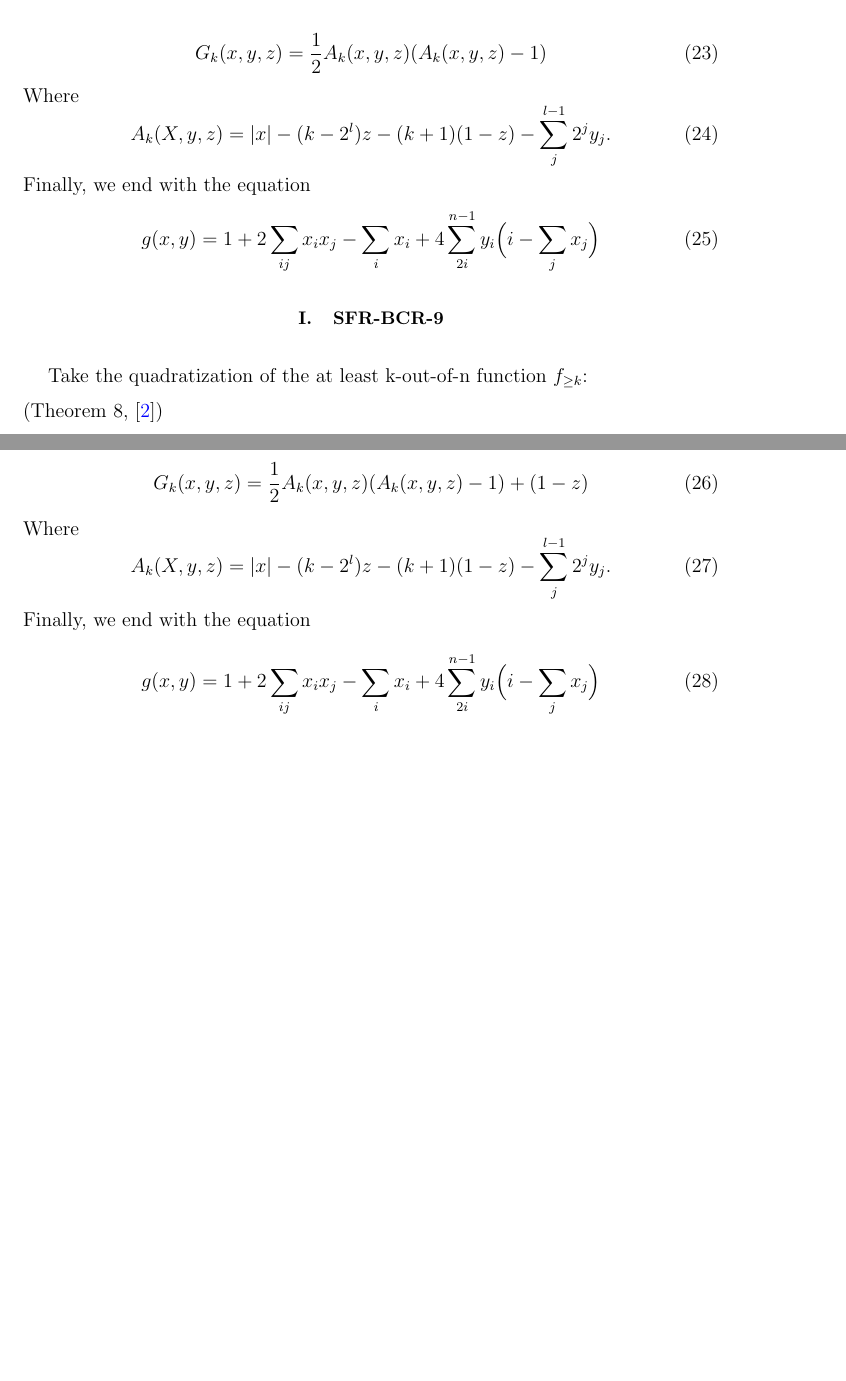
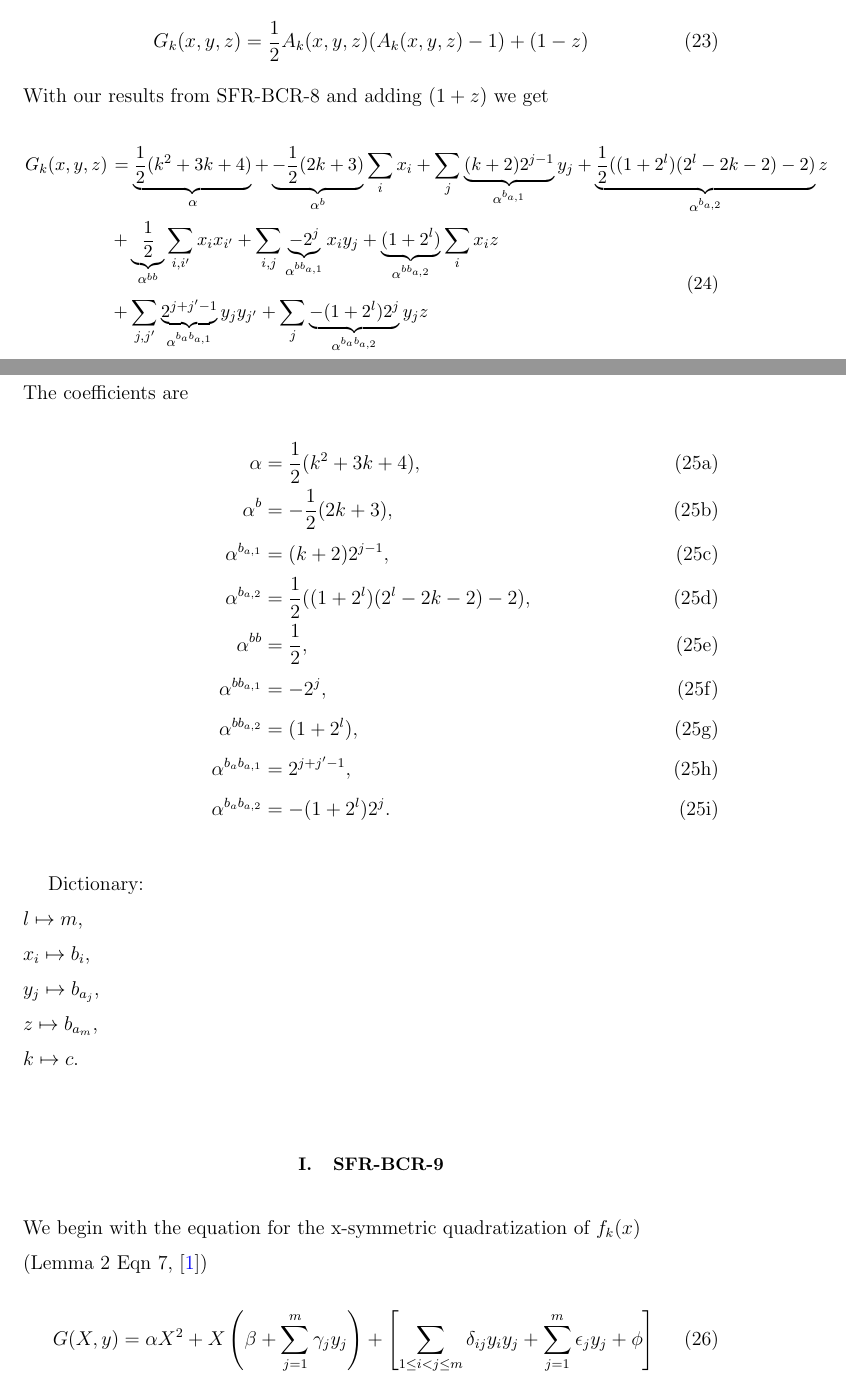
Before and after one commit to HPQC-LABS/Book_About_Quadratization, a LaTeX paper (everything_else/SFR_Derivations/SFR_Derivations.tex): two parts of pages 9 and 10 of 10 before the commit and two parts of pages 9 and 10 of 11 after it, joined at a grey line, cut so that both start at the same text, the shorter picture padded with empty space. Compiled offline with pdfLaTeX.

Commit message:
Added derivations for 2 SFR-BCR Quads
Also removed a duplicate equation that arose due to the same equation showing up across multiple papers

```diff
--- a/everything_else/SFR_Derivations/SFR_Derivations.tex
+++ b/everything_else/SFR_Derivations/SFR_Derivations.tex
@@ -2,7 +2,7 @@
 \usepackage{geometry}
 \usepackage{amsmath}
 \usepackage{amsfonts}
-
+\usepackage{comment}
 \usepackage{hyperref}
 \hypersetup{
  bookmarks=true,                % show bookmarks bar?
@@ -384,4 +384,3 @@ Take the quadratization of the exact k-out-of-n function $f_{=k}$:
   \\(Theorem 7, \cite{Boros2018boundsPaper})
 
   \begin{equation}
-  G_k(x,y,z) = \frac{1}{2}A_k(x,y,z)(A_k(x,y,z)-1)
@@ -393,6 +399,5 @@ Take the quadratization of the exact k-out-of-n function $f_{=k}$:
   \end{equation}
 
 
-\noindent Finally, we end with the equation
+  \noindent We have $A_k(x,y,z)^2$ from \eqref{eq:alpha12} and $A_k(x,y,z)$ from \eqref{eq:Ak1}, thus when we substitute the two equations and collect like terms we end with
   \begin{equation}
-  g(x,y) = 1 + 2\sum_{ij}x_ix_j - \sum_{i} x_i + 4\sum_{2i}^{n-1}y_i\Big(i - \sum_{j} x_j\Big)
@@ -399,2 +418,3 @@ Take the quadratization of the exact k-out-of-n function $f_{=k}$:
   \end{equation}
 
+  The coefficients are
@@ -401,5 +444,7 @@ Take the quadratization of the exact k-out-of-n function $f_{=k}$:
 %%%%%%%%%%%%%%%%%%%%%%%%%%%%%%%%%%%%%%%%%%%%%%%%%%%%%%%%%%%%%%%%%%%%%%%%%%
-\subsection{SFR-BCR-9}
+
+
+\subsection{SFR-BCR-8}
 
 Take the quadratization of the at least k-out-of-n function $f_{\geq k}$:
 \\(Theorem 8, \cite{Boros2018boundsPaper})
@@ -408,11 +453,56 @@ Take the quadratization of the at least k-out-of-n function $f_{\geq k}$:
   G_k(x,y,z) = \frac{1}{2}A_k(x,y,z)(A_k(x,y,z)-1) + (1-z)
 \end{equation}
 
-\noindent Where
+\noindent With our results from SFR-BCR-8 and adding $(1+z)$ we get\\
+\small
 \begin{equation}
-  A_k(X,y,z) = |x| - (k-2^l)z - (k+1)(1-z) - \sum_{j}^{l-1}2^jy_j.
+\begin{split}
+  \left.
+  G_k(x,y,z)
+  \right.
+  &=\underbrace{\frac{1}{2}(k^2+3k+4)}_{\alpha}
+  + \underbrace{-\frac{1}{2}(2k+3)}_{\alpha^{b}} \sum_i x_i
+  + \sum_j \underbrace{(k+2)2^{j-1}}_{\alpha^{b_{a,1}}}y_j
+  + \underbrace{\frac{1}{2}((1+2^l)(2^l-2k-2)-2)}_{\alpha^{b_{a,2}}}z \\
+  &+ \underbrace{\frac{1}{2}}_{\alpha^{bb}} \sum_{i,i'} x_ix_{i'}
+  + \sum_{i,j} \underbrace{-2^{j}}_{\alpha^{bb_{a,1}}}x_iy_j
+  + \underbrace{(1+2^l)}_{\alpha^{bb_{a,2}}}\sum_i x_iz \\
+  &+ \sum_{j,j'} \underbrace{2^{j+j'-1}}_{\alpha^{b_ab_{a,1}}}y_jy_{j'}
+  + \sum_j \underbrace{-(1+2^l)2^{j}}_{\alpha^{b_ab_{a,2}}} y_j z
+\end{split}
+\end{equation}
+\normalsize
+The coefficients are
+\begin{subequations}
+\begin{align}
+\alpha &= \frac{1}{2}(k^2+3k+4), \\
+%
+\alpha^{b} &= -\frac{1}{2}(2k+3), \\
+\alpha^{b_{a,1}} &= (k+2)2^{j-1}, \\
+\alpha^{b_{a,2}} &= \frac{1}{2}((1+2^l)(2^l-2k-2)-2), \\
+%
+\alpha^{bb} &= \frac{1}{2}, \\
+\alpha^{bb_{a,1}} &= -2^{j}, \\
+\alpha^{bb_{a,2}} &= (1+2^l), \\
+\alpha^{b_ab_{a,1}} &= 2^{j+j'-1}, \\
+\alpha^{b_ab_{a,2}} &= -(1+2^l)2^{j}.
+\end{align}
+\end{subequations}
+
+Dictionary: \\
+$l\mapsto m$,\\
+$x_i\mapsto b_i$, \\
+$y_j\mapsto b_{a_j}$,\\
+$z\mapsto b_{a_m}$,\\
+$k\mapsto c$.
+
+\subsection{SFR-BCR-9}
+
+\noindent We begin with the equation for the x-symmetric quadratization of $f_k(x)$
+\\(Lemma 2 Eqn 7, \cite{Boros2018QuadratizationsOS})
+\begin{equation}
+  G(X,y) = \alpha X^2 + X\left(\beta + \sum_{j=1}^m \gamma_jy_j\right) + \left[\sum_{1\leq i < j \leq m} \delta_{ij}y_iy_j + \sum_{j=1}^m \epsilon_jy_j+\phi\right]
 \end{equation}
 
-\noindent Finally, we end with the equation
+\noindent Using the relationship $X = \sum_i^nx_i$ and rearranging, we get
 \begin{equation}
-  g(x,y) = 1 + 2\sum_{ij}x_ix_j - \sum_{i} x_i + 4\sum_{2i}^{n-1}y_i\Big(i - \sum_{j} x_j\Big)
```
Also changed, not shown: everything_else/SFR_Derivations/SFR_Derivations.pdf, everything_else/SFR_Derivations/SFR_Derivations.tex (64 more changed lines). Lines whose indentation alone changed are shown as unchanged.
